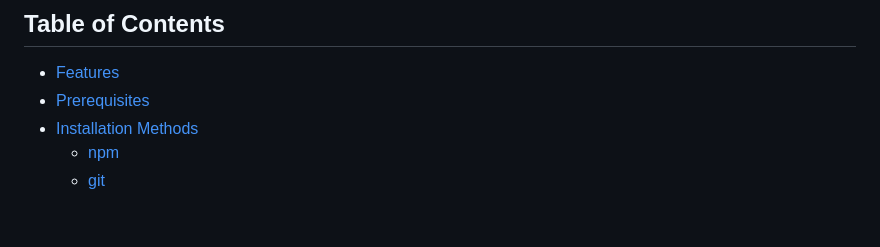
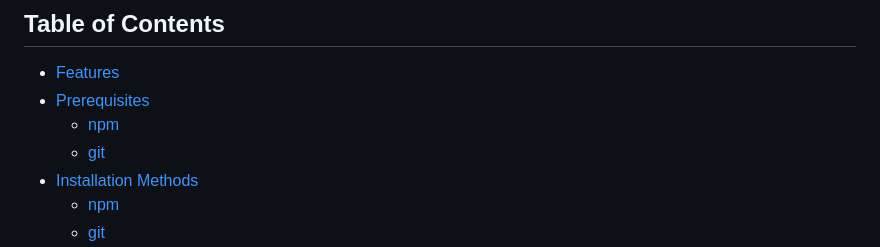
Before and after one commit to MoarTube/MoarTube-Client, a Markdown page: README.md, the part around the change. Drawn GitHub-style; blank space fills up the shorter version.

```diff
--- a/README.md
+++ b/README.md
@@ -9,6 +9,8 @@ Welcome to the MoarTube Client setup guide! This document will guide you through
 ## Table of Contents
 - [Features](#features)
 - [Prerequisites](#prerequisites)
+  - [npm](#npm)
+  - [git](#git)
 - [Installation Methods](#installation-methods)
   - [npm](#npm)
   - [git](#git)
```
